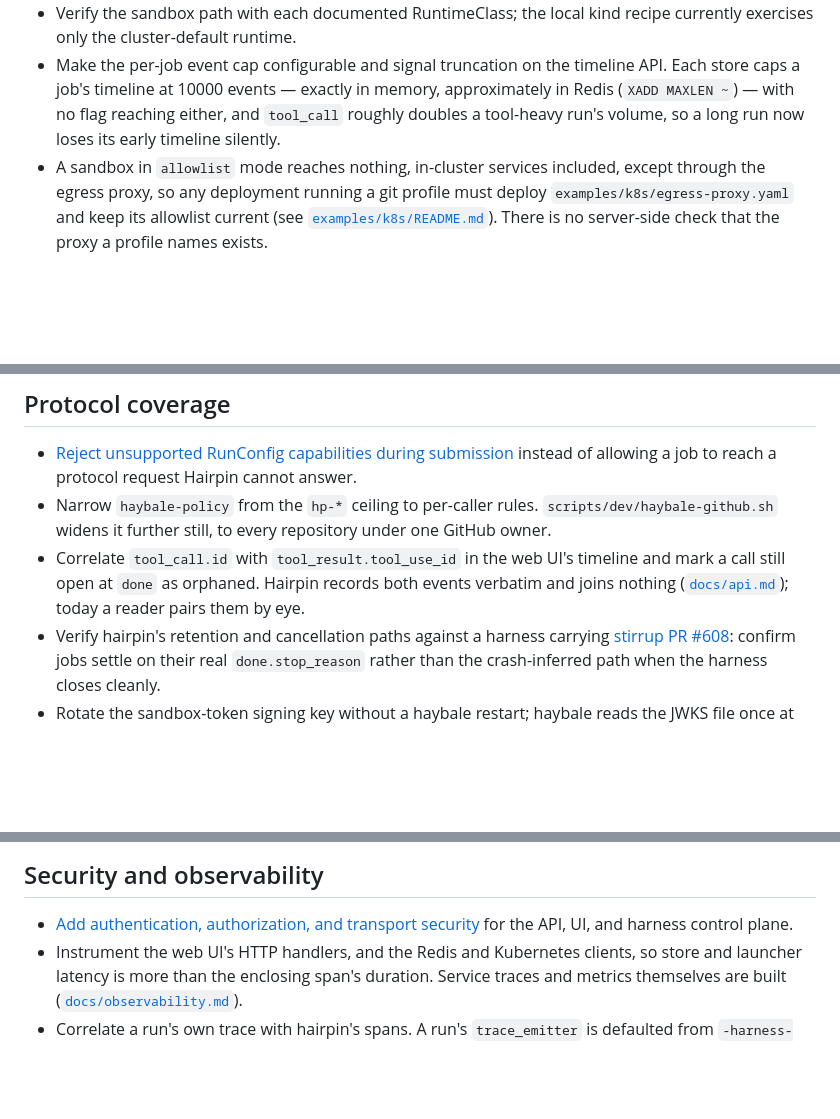
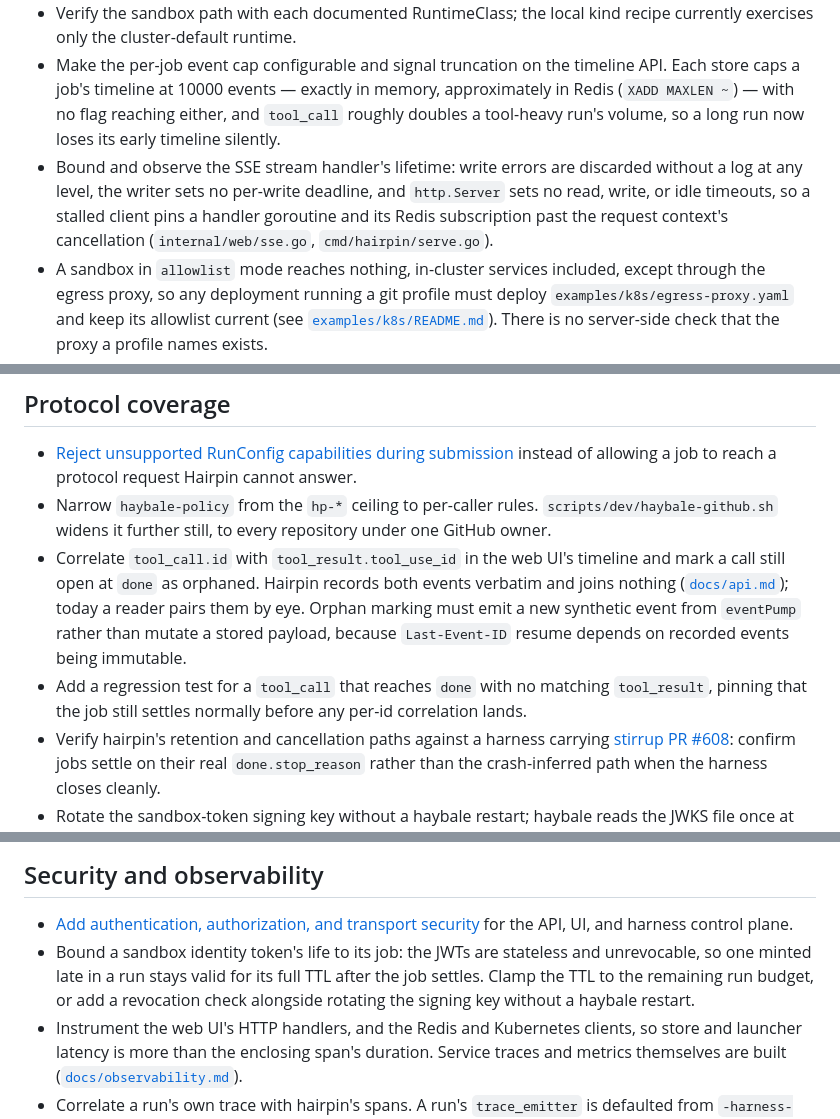
Before and after one commit to rxbynerd/hairpin, a Markdown page: TODO.md, 3 parts joined by grey strips. Drawn GitHub-style; blank space fills up the shorter version.

Commit message:
TODO: record the review follow-ups this branch does not fix
Four conditions surfaced while reviewing the stirrup adoption. All
predate it, so none belong in the code or docs changes, but each is
real and none was written down anywhere.

- The SSE handler discards every write error unlogged, sets no
  per-write deadline, and runs under an http.Server with no read,
  write, or idle timeouts, so an operator cannot tell a departed client
  from an erroring response writer, and a stalled one holds a handler
  goroutine and its Redis subscription open past the request context's
  cancellation.
- Sandbox identity tokens are stateless signed JWTs on a fixed TTL with
  no revocation path, so one minted near the end of a run outlives the
  job by up to a full TTL.
- Orphan marking on the timeline, when the correlation item is picked
  up, has to arrive as a new synthetic event rather than a mutation of
  a recorded tool_call: Last-Event-ID resume assumes stored events do
  not change under a reconnecting reader. Noted on the correlation item
  itself so the constraint is read with the work it constrains.
- Nothing covers a tool_call reaching done with no matching
  tool_result. It is harmless while both types are handled identically
  and statelessly, and stops being harmless the day per-id bookkeeping
  lands.

Co-Authored-By: Claude Fable 5.1 <noreply@anthropic.com>
Claude-Session: https://claude.ai/code/session_01W7T58nGfQV7s1ke4RYKb41

```diff
--- a/TODO.md
+++ b/TODO.md
@@ -10,6 +10,7 @@ is tracked in GitHub rather than as a session log:
 - [Support safe multi-replica deployments](https://github.com/rxbynerd/hairpin/issues/4) by moving live control-event routing out of process.
 - Verify the sandbox path with each documented RuntimeClass; the local kind recipe currently exercises only the cluster-default runtime.
 - Make the per-job event cap configurable and signal truncation on the timeline API. Each store caps a job's timeline at 10000 events — exactly in memory, approximately in Redis (`XADD MAXLEN ~`) — with no flag reaching either, and `tool_call` roughly doubles a tool-heavy run's volume, so a long run now loses its early timeline silently.
+- Bound and observe the SSE stream handler's lifetime: write errors are discarded without a log at any level, the writer sets no per-write deadline, and `http.Server` sets no read, write, or idle timeouts, so a stalled client pins a handler goroutine and its Redis subscription past the request context's cancellation (`internal/web/sse.go`, `cmd/hairpin/serve.go`).
 - A sandbox in `allowlist` mode reaches nothing, in-cluster services included, except through the egress proxy, so any deployment running a git profile must deploy `examples/k8s/egress-proxy.yaml` and keep its allowlist current (see [`examples/k8s/README.md`](examples/k8s/README.md#network-mode-and-the-egress-proxy)). There is no server-side check that the proxy a profile names exists.
 - Run the sandbox token refresh end to end on the dev kind cluster: a `git` profile with `timeout: 1200` against the default 15-minute TTL, pushing after the first expiry, so a refreshed token is proved to reach the sandbox's credential helper. Needs a harness image carrying [stirrup PR #609](https://github.com/rxbynerd/stirrup/pull/609), which `ghcr.io/rxbynerd/stirrup:latest` picks up on the next green main build. Never exercised — every live run so far finished inside one token's lifetime ([`docs/e2e-live-diary.md`](docs/e2e-live-diary.md)).
 
@@ -17,7 +18,8 @@ is tracked in GitHub rather than as a session log:
 
 - [Reject unsupported RunConfig capabilities during submission](https://github.com/rxbynerd/hairpin/issues/1) instead of allowing a job to reach a protocol request Hairpin cannot answer.
 - Narrow `haybale-policy` from the `hp-*` ceiling to per-caller rules. `scripts/dev/haybale-github.sh` widens it further still, to every repository under one GitHub owner.
-- Correlate `tool_call.id` with `tool_result.tool_use_id` in the web UI's timeline and mark a call still open at `done` as orphaned. Hairpin records both events verbatim and joins nothing ([`docs/api.md`](docs/api.md#tool-calls-and-results)); today a reader pairs them by eye.
+- Correlate `tool_call.id` with `tool_result.tool_use_id` in the web UI's timeline and mark a call still open at `done` as orphaned. Hairpin records both events verbatim and joins nothing ([`docs/api.md`](docs/api.md#tool-calls-and-results)); today a reader pairs them by eye. Orphan marking must emit a new synthetic event from `eventPump` rather than mutate a stored payload, because `Last-Event-ID` resume depends on recorded events being immutable.
+- Add a regression test for a `tool_call` that reaches `done` with no matching `tool_result`, pinning that the job still settles normally before any per-id correlation lands.
 - Verify hairpin's retention and cancellation paths against a harness carrying [stirrup PR #608](https://github.com/rxbynerd/stirrup/pull/608): confirm jobs settle on their real `done.stop_reason` rather than the crash-inferred path when the harness closes cleanly.
 - Rotate the sandbox-token signing key without a haybale restart; haybale reads the JWKS file once at startup.
 - Add follow-up turns and batch execution only with end-to-end lifecycle and cancellation semantics. Asynchronous tool results are answered for the two memory tools only.
@@ -34,6 +36,7 @@ Memory ([`docs/memory.md`](docs/memory.md)) runs on published images. Both upstr
 ## Security and observability
 
 - [Add authentication, authorization, and transport security](https://github.com/rxbynerd/hairpin/issues/5) for the API, UI, and harness control plane.
+- Bound a sandbox identity token's life to its job: the JWTs are stateless and unrevocable, so one minted late in a run stays valid for its full TTL after the job settles. Clamp the TTL to the remaining run budget, or add a revocation check alongside rotating the signing key without a haybale restart.
 - Instrument the web UI's HTTP handlers, and the Redis and Kubernetes
   clients, so store and launcher latency is more than the enclosing
   span's duration. Service traces and metrics themselves are built
```
